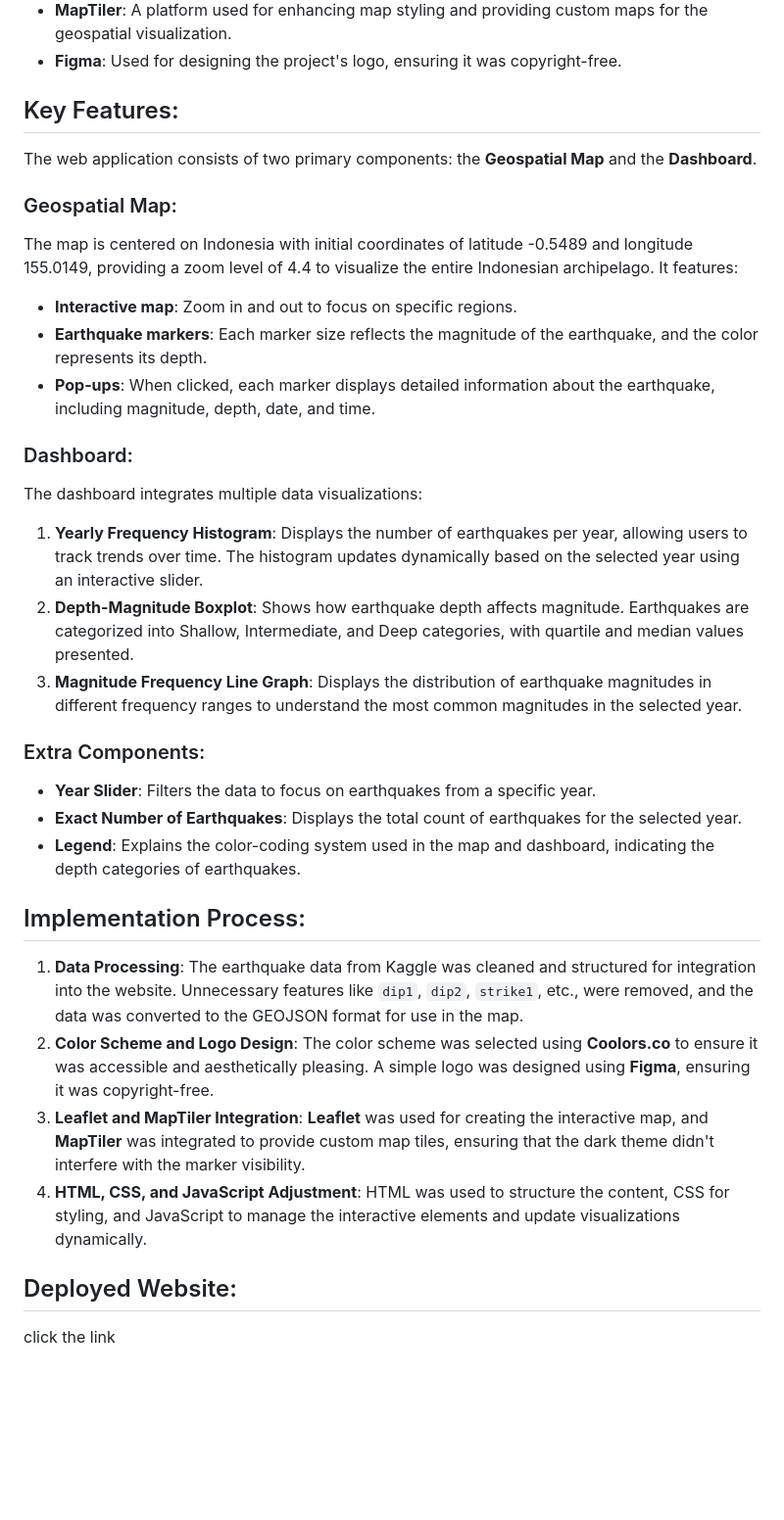
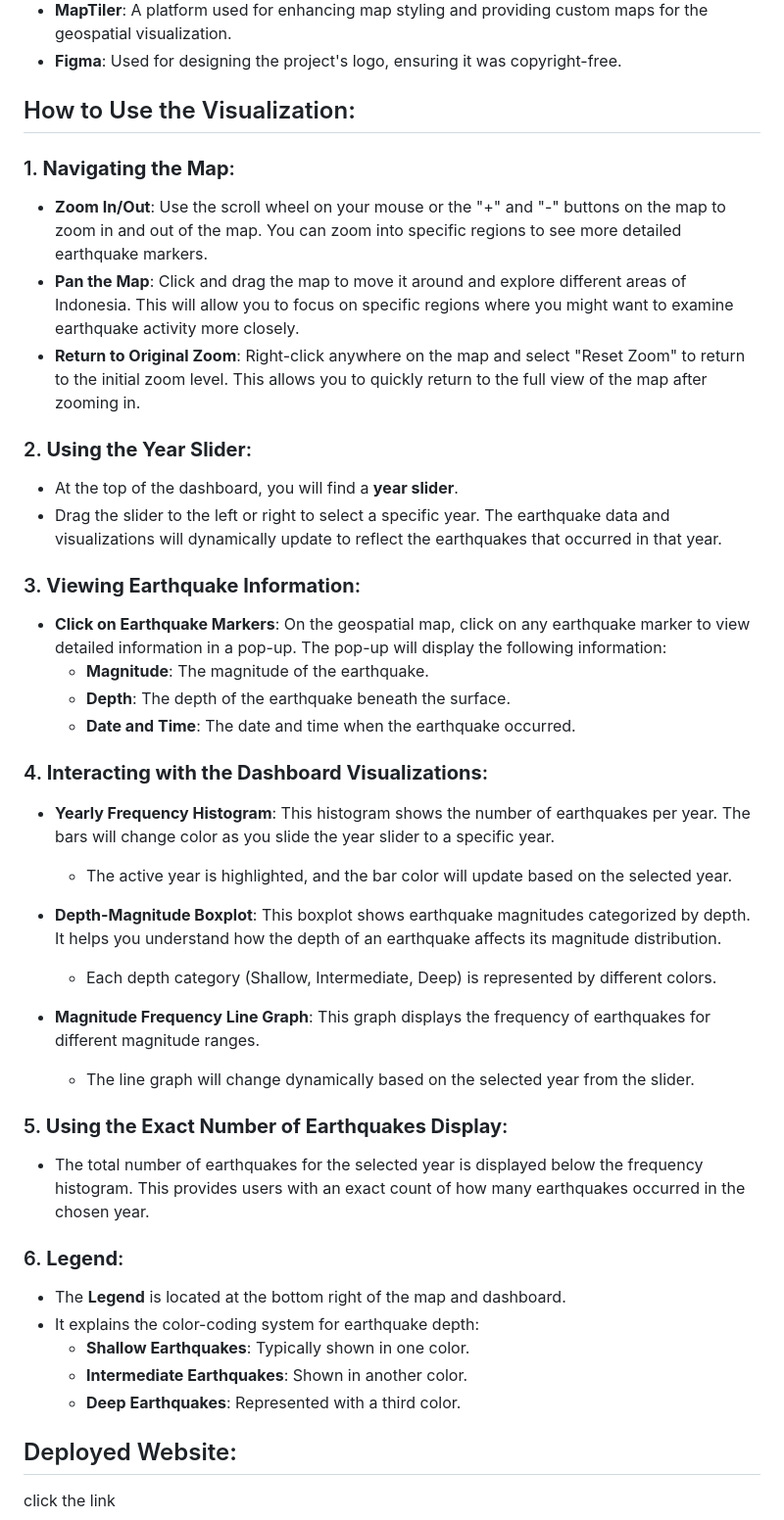
Before and after one commit to HelloRheina/Earthquake-Trails, a Markdown page: README.md, the part around the change. Shown at 98% size. Rendered like a GitHub page; blank space fills up the shorter version.

```diff
--- a/README.md
+++ b/README.md
@@ -10,31 +10,42 @@ This web application visualizes earthquake data in Indonesia, providing an inter
 - **MapTiler**: A platform used for enhancing map styling and providing custom maps for the geospatial visualization.
 - **Figma**: Used for designing the project's logo, ensuring it was copyright-free.
 
-## Key Features:
-The web application consists of two primary components: the **Geospatial Map** and the **Dashboard**.
+## How to Use the Visualization:
 
-### Geospatial Map:
-The map is centered on Indonesia with initial coordinates of latitude -0.5489 and longitude 155.0149, providing a zoom level of 4.4 to visualize the entire Indonesian archipelago. It features:
-- **Interactive map**: Zoom in and out to focus on specific regions.
-- **Earthquake markers**: Each marker size reflects the magnitude of the earthquake, and the color represents its depth.
-- **Pop-ups**: When clicked, each marker displays detailed information about the earthquake, including magnitude, depth, date, and time.
+### 1. **Navigating the Map**:
+- **Zoom In/Out**: Use the scroll wheel on your mouse or the "+" and "-" buttons on the map to zoom in and out of the map. You can zoom into specific regions to see more detailed earthquake markers.
+- **Pan the Map**: Click and drag the map to move it around and explore different areas of Indonesia. This will allow you to focus on specific regions where you might want to examine earthquake activity more closely.
+- **Return to Original Zoom**: Right-click anywhere on the map and select "Reset Zoom" to return to the initial zoom level. This allows you to quickly return to the full view of the map after zooming in.
 
-### Dashboard:
-The dashboard integrates multiple data visualizations:
-1. **Yearly Frequency Histogram**: Displays the number of earthquakes per year, allowing users to track trends over time. The histogram updates dynamically based on the selected year using an interactive slider.
-2. **Depth-Magnitude Boxplot**: Shows how earthquake depth affects magnitude. Earthquakes are categorized into Shallow, Intermediate, and Deep categories, with quartile and median values presented.
-3. **Magnitude Frequency Line Graph**: Displays the distribution of earthquake magnitudes in different frequency ranges to understand the most common magnitudes in the selected year.
+### 2. **Using the Year Slider**:
+- At the top of the dashboard, you will find a **year slider**.
+- Drag the slider to the left or right to select a specific year. The earthquake data and visualizations will dynamically update to reflect the earthquakes that occurred in that year.
 
-### Extra Components:
-- **Year Slider**: Filters the data to focus on earthquakes from a specific year.
-- **Exact Number of Earthquakes**: Displays the total count of earthquakes for the selected year.
-- **Legend**: Explains the color-coding system used in the map and dashboard, indicating the depth categories of earthquakes.
+### 3. **Viewing Earthquake Information**:
+- **Click on Earthquake Markers**: On the geospatial map, click on any earthquake marker to view detailed information in a pop-up. The pop-up will display the following information:
+  - **Magnitude**: The magnitude of the earthquake.
+  - **Depth**: The depth of the earthquake beneath the surface.
+  - **Date and Time**: The date and time when the earthquake occurred.
 
-## Implementation Process:
-1. **Data Processing**: The earthquake data from Kaggle was cleaned and structured for integration into the website. Unnecessary features like `dip1`, `dip2`, `strike1`, etc., were removed, and the data was converted to the GEOJSON format for use in the map.
-2. **Color Scheme and Logo Design**: The color scheme was selected using **Coolors.co** to ensure it was accessible and aesthetically pleasing. A simple logo was designed using **Figma**, ensuring it was copyright-free.
-3. **Leaflet and MapTiler Integration**: **Leaflet** was used for creating the interactive map, and **MapTiler** was integrated to provide custom map tiles, ensuring that the dark theme didn't interfere with the marker visibility.
-4. **HTML, CSS, and JavaScript Adjustment**: HTML was used to structure the content, CSS for styling, and JavaScript to manage the interactive elements and update visualizations dynamically.
+### 4. **Interacting with the Dashboard Visualizations**:
+- **Yearly Frequency Histogram**: This histogram shows the number of earthquakes per year. The bars will change color as you slide the year slider to a specific year.
+  - The active year is highlighted, and the bar color will update based on the selected year.
+
+- **Depth-Magnitude Boxplot**: This boxplot shows earthquake magnitudes categorized by depth. It helps you understand how the depth of an earthquake affects its magnitude distribution.
+  - Each depth category (Shallow, Intermediate, Deep) is represented by different colors.
+
+- **Magnitude Frequency Line Graph**: This graph displays the frequency of earthquakes for different magnitude ranges.
+  - The line graph will change dynamically based on the selected year from the slider.
+
+### 5. **Using the Exact Number of Earthquakes Display**:
+- The total number of earthquakes for the selected year is displayed below the frequency histogram. This provides users with an exact count of how many earthquakes occurred in the chosen year.
+
+### 6. **Legend**:
+- The **Legend** is located at the bottom right of the map and dashboard.
+- It explains the color-coding system for earthquake depth:
+  - **Shallow Earthquakes**: Typically shown in one color.
+  - **Intermediate Earthquakes**: Shown in another color.
+  - **Deep Earthquakes**: Represented with a third color.
 
 ## Deployed Website:
 click the link
```
